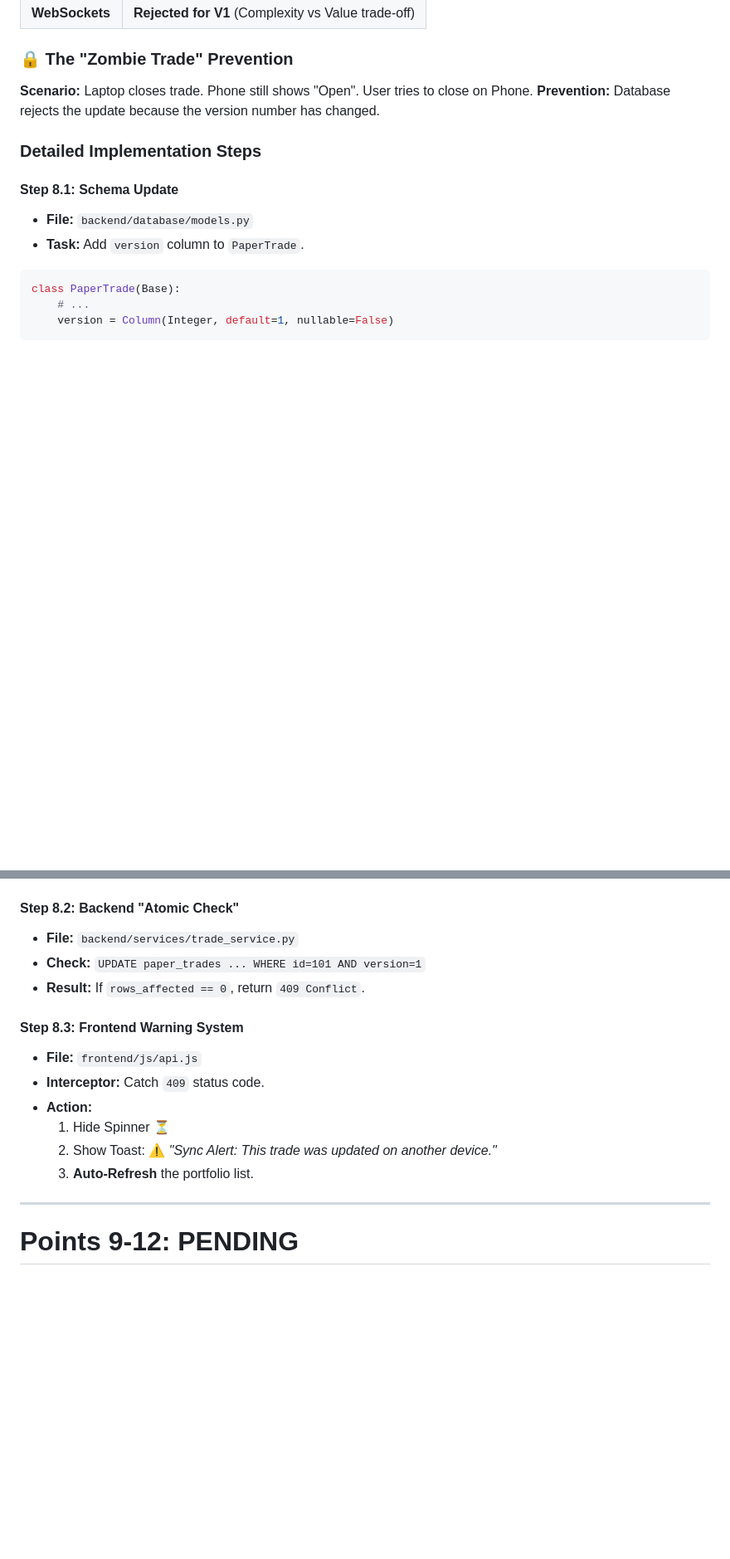
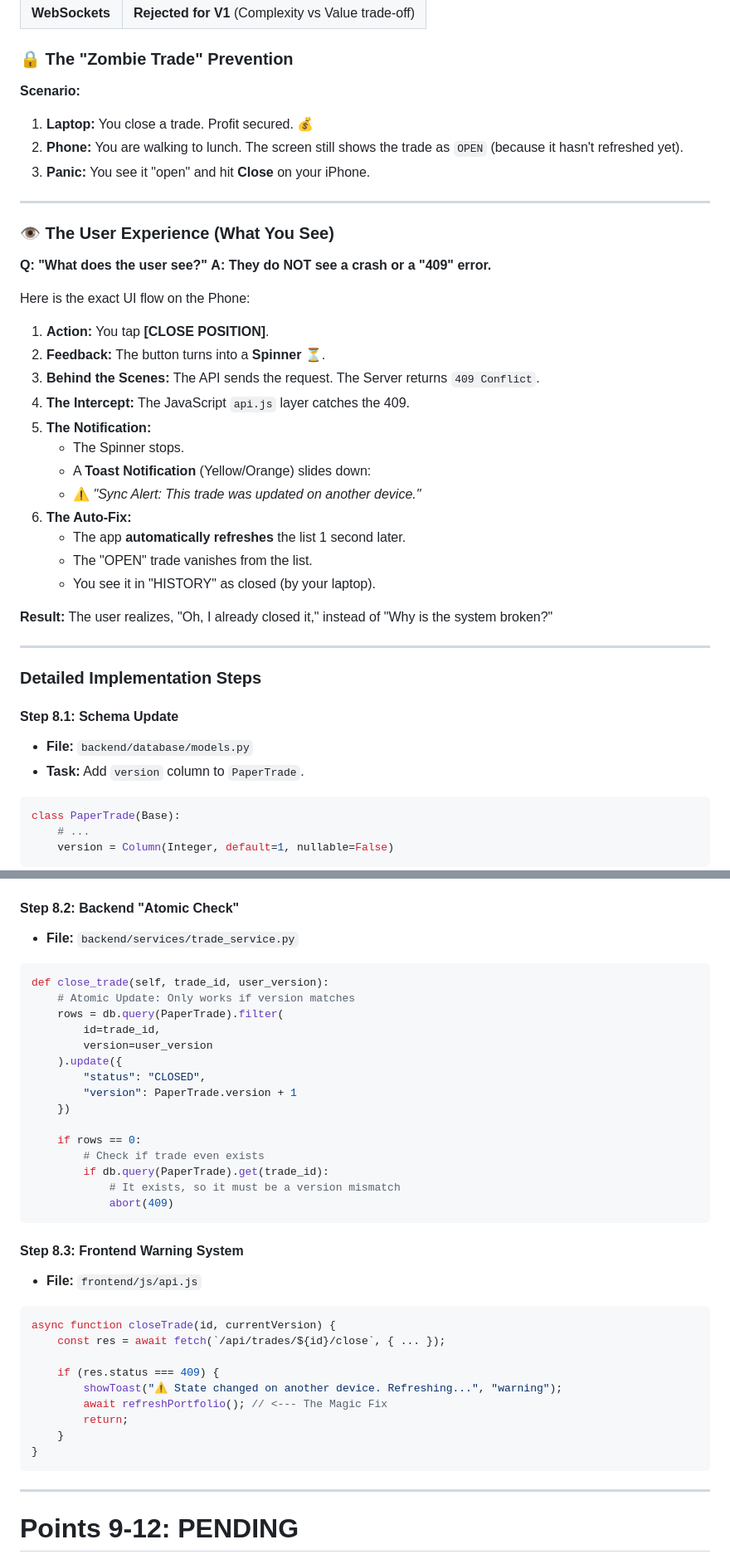
Before and after one commit to horlash/Options, a Markdown page: docs/paper/paper_implementation_plan.md, 2 parts joined by grey strips. Shown at 83% size. GitHub-like rendering; blank space fills up the shorter version.

Commit message:
docs: expand point 8 in implementation plan (Verbatim Copy)
- Copied full text from point_8_multi_device_deepdive.md to implementation_plan.md
- Included detailed UX 'Screenplay'
- Included full Python/JS code blocks for Optimistic Locking

````diff
--- a/docs/paper/paper_implementation_plan.md
+++ b/docs/paper/paper_implementation_plan.md
@@ -574,8 +574,36 @@ To skip RLS logic during backups (so we get full data):
 
 ### 🔒 The "Zombie Trade" Prevention
 
-**Scenario:** Laptop closes trade. Phone still shows "Open". User tries to close on Phone.
-**Prevention:** Database rejects the update because the version number has changed.
+**Scenario:**
+1.  **Laptop:** You close a trade. Profit secured. 💰
+2.  **Phone:** You are walking to lunch. The screen still shows the trade as `OPEN` (because it hasn't refreshed yet).
+3.  **Panic:** You see it "open" and hit **Close** on your iPhone.
+
+---
+
+### 👁️ The User Experience (What You See)
+
+**Q: "What does the user see?"**
+**A: They do NOT see a crash or a "409" error.**
+
+Here is the exact UI flow on the Phone:
+
+1.  **Action:** You tap **[CLOSE POSITION]**.
+2.  **Feedback:** The button turns into a **Spinner** ⏳.
+3.  **Behind the Scenes:** The API sends the request. The Server returns `409 Conflict`.
+4.  **The Intercept:** The JavaScript `api.js` layer catches the 409.
+5.  **The Notification:**
+    *   The Spinner stops.
+    *   A **Toast Notification** (Yellow/Orange) slides down:
+    *   ⚠️ *"Sync Alert: This trade was updated on another device."*
+6.  **The Auto-Fix:**
+    *   The app **automatically refreshes** the list 1 second later.
+    *   The "OPEN" trade vanishes from the list.
+    *   You see it in "HISTORY" as closed (by your laptop).
+
+**Result:** The user realizes, "Oh, I already closed it," instead of "Why is the system broken?"
+
+---
 
 ### Detailed Implementation Steps
 
@@ -590,16 +618,39 @@ class PaperTrade(Base):
 
 #### Step 8.2: Backend "Atomic Check"
 - **File:** `backend/services/trade_service.py`
-- **Check:** `UPDATE paper_trades ... WHERE id=101 AND version=1`
-- **Result:** If `rows_affected == 0`, return `409 Conflict`.
+
+```python
+def close_trade(self, trade_id, user_version):
+    # Atomic Update: Only works if version matches
+    rows = db.query(PaperTrade).filter(
+        id=trade_id,
+        version=user_version
+    ).update({
+        "status": "CLOSED",
+        "version": PaperTrade.version + 1
+    })
+
+    if rows == 0:
+        # Check if trade even exists
+        if db.query(PaperTrade).get(trade_id):
+            # It exists, so it must be a version mismatch
+            abort(409)
+```
 
 #### Step 8.3: Frontend Warning System
 - **File:** `frontend/js/api.js`
-- **Interceptor:** Catch `409` status code.
-- **Action:**
-  1.  Hide Spinner ⏳
-  2.  Show Toast: ⚠️ *"Sync Alert: This trade was updated on another device."*
-  3.  **Auto-Refresh** the portfolio list.
+
+```javascript
+async function closeTrade(id, currentVersion) {
+    const res = await fetch(`/api/trades/${id}/close`, { ... });
+
+    if (res.status === 409) {
+        showToast("⚠️ State changed on another device. Refreshing...", "warning");
+        await refreshPortfolio(); // <--- The Magic Fix
+        return;
+    }
+}
+```
 
 ---
 
````
